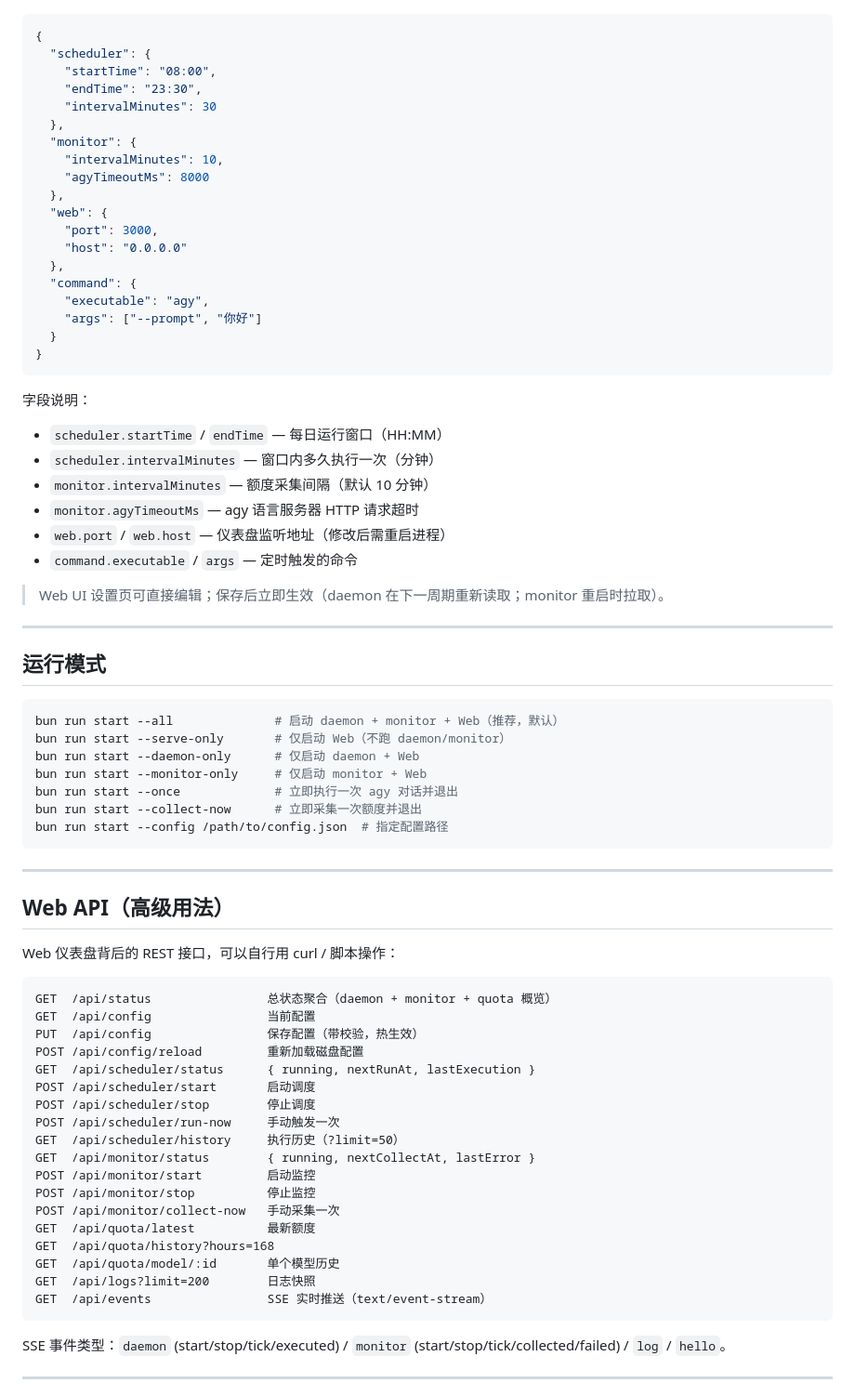
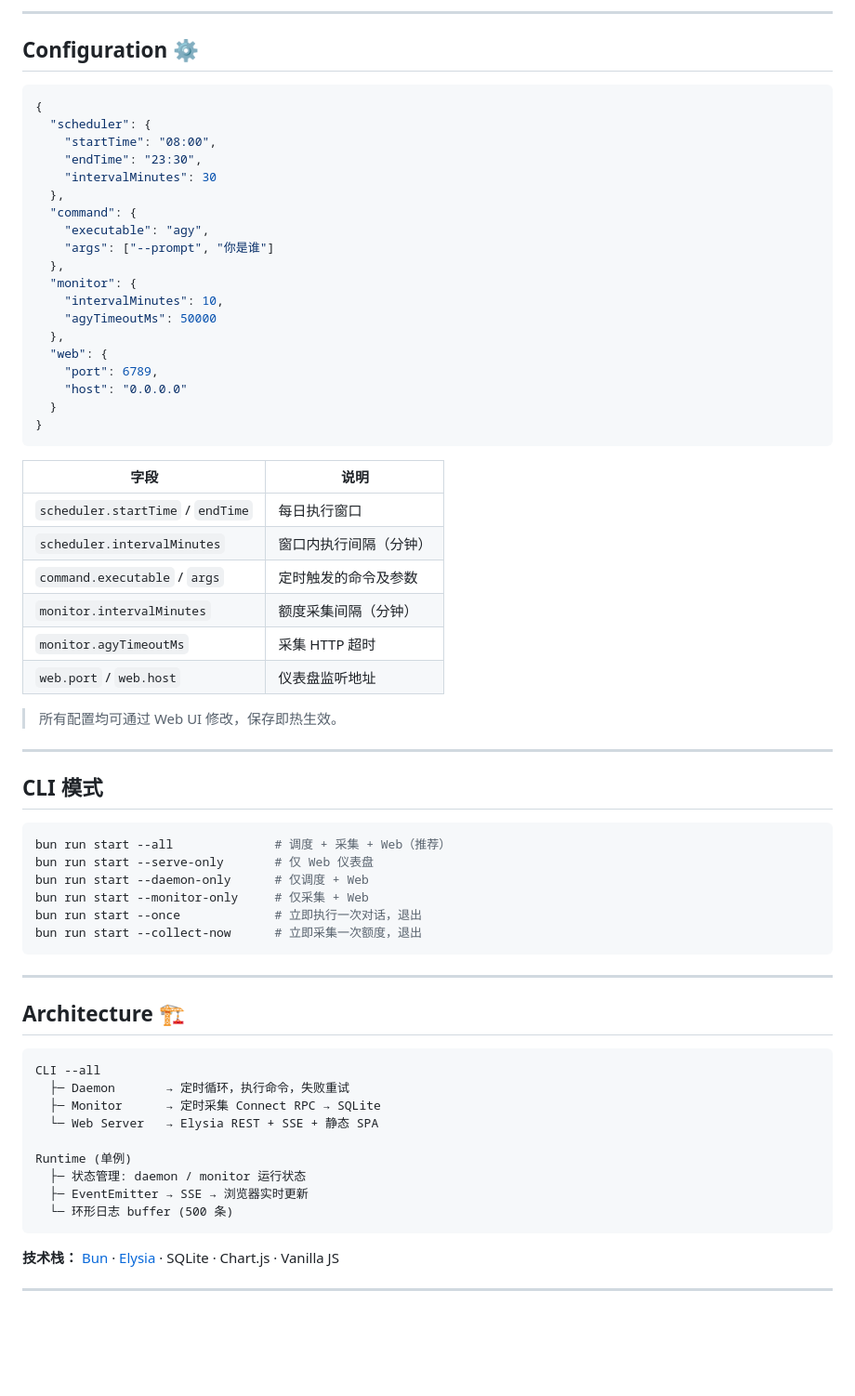
Before and after one commit to zhoul1/agy-refresh, a Markdown page: README.md, the part around one of its changes. Shown at 93% size. GitHub-like rendering; blank space fills up the shorter version.

Commit message:
docs: rewrite README for open-source - problem-driven, AGy usage refresh focus

````diff
--- a/README.md
+++ b/README.md
@@ -40,3 +89,6 @@ bun run start --all
+---
+
+## Configuration ⚙️
 
 ```json
 {
@@ -45,73 +97,62 @@ bun run start --all
     "endTime": "23:30",
     "intervalMinutes": 30
   },
+  "command": {
+    "executable": "agy",
+    "args": ["--prompt", "你是谁"]
+  },
   "monitor": {
     "intervalMinutes": 10,
-    "agyTimeoutMs": 8000
+    "agyTimeoutMs": 50000
   },
   "web": {
-    "port": 3000,
+    "port": 6789,
     "host": "0.0.0.0"
-  },
-  "command": {
-    "executable": "agy",
-    "args": ["--prompt", "你好"]
   }
 }
 ```
 
-字段说明：
-- `scheduler.startTime` / `endTime` — 每日运行窗口（HH:MM）
-- `scheduler.intervalMinutes` — 窗口内多久执行一次（分钟）
-- `monitor.intervalMinutes` — 额度采集间隔（默认 10 分钟）
-- `monitor.agyTimeoutMs` — agy 语言服务器 HTTP 请求超时
-- `web.port` / `web.host` — 仪表盘监听地址（修改后需重启进程）
-- `command.executable` / `args` — 定时触发的命令
+| 字段 | 说明 |
+|------|------|
+| `scheduler.startTime` / `endTime` | 每日执行窗口 |
+| `scheduler.intervalMinutes` | 窗口内执行间隔（分钟） |
+| `command.executable` / `args` | 定时触发的命令及参数 |
+| `monitor.intervalMinutes` | 额度采集间隔（分钟） |
+| `monitor.agyTimeoutMs` | 采集 HTTP 超时 |
+| `web.port` / `web.host` | 仪表盘监听地址 |
 
-> Web UI 设置页可直接编辑；保存后立即生效（daemon 在下一周期重新读取；monitor 重启时拉取）。
+> 所有配置均可通过 Web UI 修改，保存即热生效。
 
 ---
 
-## 运行模式
+## CLI 模式
 
 ```bash
-bun run start --all              # 启动 daemon + monitor + Web（推荐，默认）
-bun run start --serve-only       # 仅启动 Web（不跑 daemon/monitor）
-bun run start --daemon-only      # 仅启动 daemon + Web
-bun run start --monitor-only     # 仅启动 monitor + Web
-bun run start --once             # 立即执行一次 agy 对话并退出
-bun run start --collect-now      # 立即采集一次额度并退出
-bun run start --config /path/to/config.json  # 指定配置路径
+bun run start --all              # 调度 + 采集 + Web（推荐）
+bun run start --serve-only       # 仅 Web 仪表盘
+bun run start --daemon-only      # 仅调度 + Web
+bun run start --monitor-only     # 仅采集 + Web
+bun run start --once             # 立即执行一次对话，退出
+bun run start --collect-now      # 立即采集一次额度，退出
 ```
 
 ---
 
-## Web API（高级用法）
-
-Web 仪表盘背后的 REST 接口，可以自行用 curl / 脚本操作：
+## Architecture 🏗️
 
 ```
-GET  /api/status                总状态聚合（daemon + monitor + quota 概览）
-GET  /api/config                当前配置
-PUT  /api/config                保存配置（带校验，热生效）
-POST /api/config/reload         重新加载磁盘配置
-GET  /api/scheduler/status      { running, nextRunAt, lastExecution }
-POST /api/scheduler/start       启动调度
-POST /api/scheduler/stop        停止调度
-POST /api/scheduler/run-now     手动触发一次
-GET  /api/scheduler/history     执行历史（?limit=50）
-GET  /api/monitor/status        { running, nextCollectAt, lastError }
-POST /api/monitor/start         启动监控
-POST /api/monitor/stop          停止监控
-POST /api/monitor/collect-now   手动采集一次
-GET  /api/quota/latest          最新额度
-GET  /api/quota/history?hours=168
-GET  /api/quota/model/:id       单个模型历史
-GET  /api/logs?limit=200        日志快照
-GET  /api/events                SSE 实时推送（text/event-stream）
+CLI --all
+  ├─ Daemon       → 定时循环，执行命令，失败重试
+  ├─ Monitor      → 定时采集 Connect RPC → SQLite
+  └─ Web Server   → Elysia REST + SSE + 静态 SPA
+
+Runtime (单例)
+  ├─ 状态管理: daemon / monitor 运行状态
+  ├─ EventEmitter → SSE → 浏览器实时更新
+  └─ 环形日志 buffer (500 条)
 ```
 
-SSE 事件类型：`daemon` (start/stop/tick/executed) / `monitor` (start/stop/tick/collected/failed) / `log` / `hello`。
+**技术栈：** [Bun](https://bun.sh/) · [Elysia](https://elysiajs.com/) · SQLite · Chart.js · Vanilla JS
 
 ---
 
````
Also changed, not shown: other parts of README.md (+94 -63 lines).
